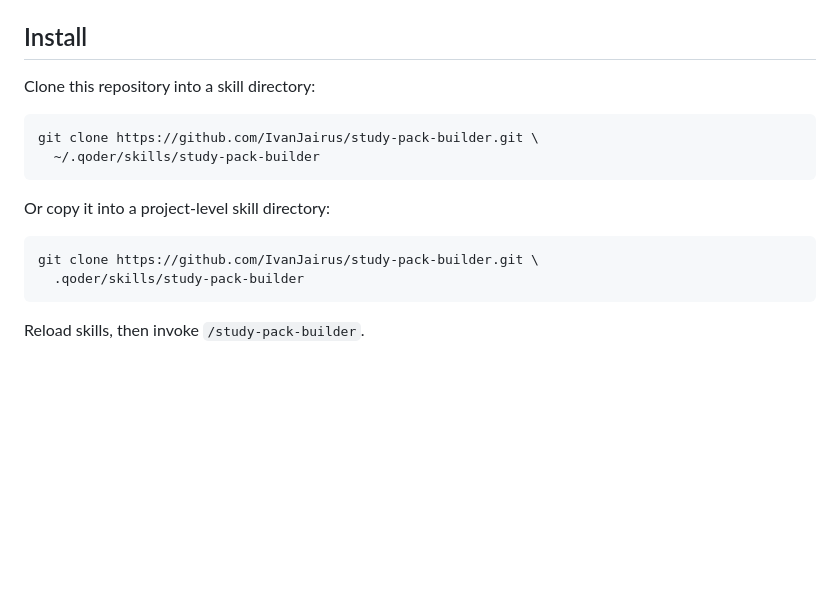
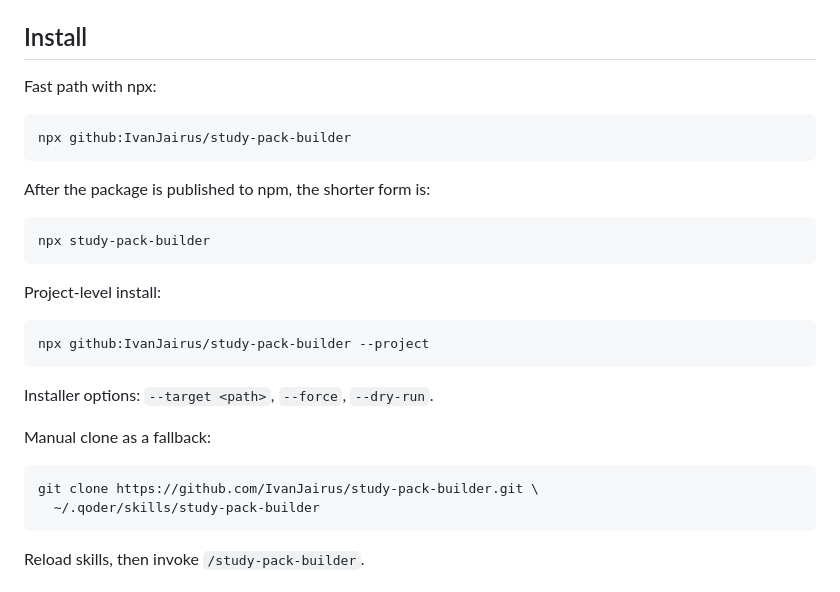
Before and after one commit to IvanJairus/study-pack-builder, a Markdown page: SKILL.md, the part around the change. Drawn GitHub-style; blank space fills up the shorter version.

Commit message:
docs: add npx install instructions

````diff
--- a/SKILL.md
+++ b/SKILL.md
@@ -194,18 +194,31 @@ study-pack/
 
 ## Install
 
-Clone this repository into a skill directory:
+Fast path with npx:
+
+```bash
+npx github:IvanJairus/study-pack-builder
+```
+
+After the package is published to npm, the shorter form is:
+
+```bash
+npx study-pack-builder
+```
+
+Project-level install:
+
+```bash
+npx github:IvanJairus/study-pack-builder --project
+```
+
+Installer options: `--target <path>`, `--force`, `--dry-run`.
+
+Manual clone as a fallback:
 
 ```bash
 git clone https://github.com/IvanJairus/study-pack-builder.git \
   ~/.qoder/skills/study-pack-builder
-```
-
-Or copy it into a project-level skill directory:
-
-```bash
-git clone https://github.com/IvanJairus/study-pack-builder.git \
-  .qoder/skills/study-pack-builder
 ```
 
 Reload skills, then invoke `/study-pack-builder`.
````
